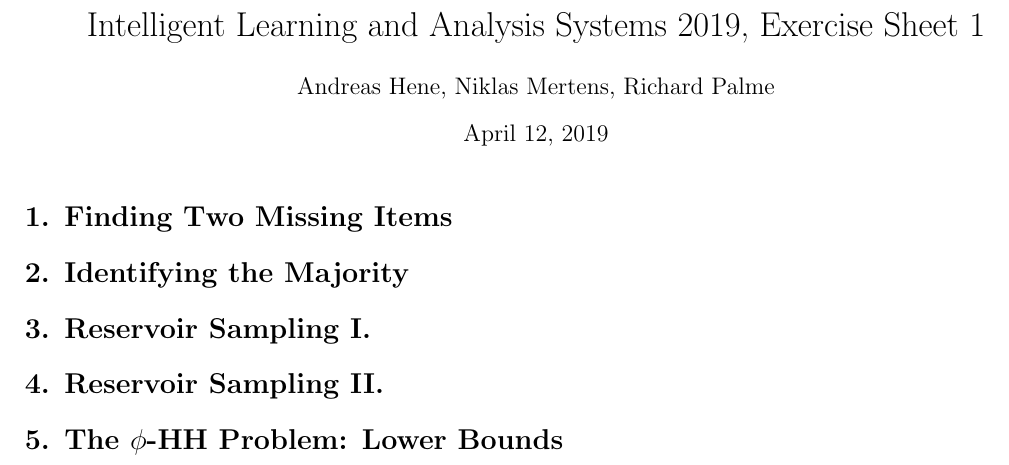
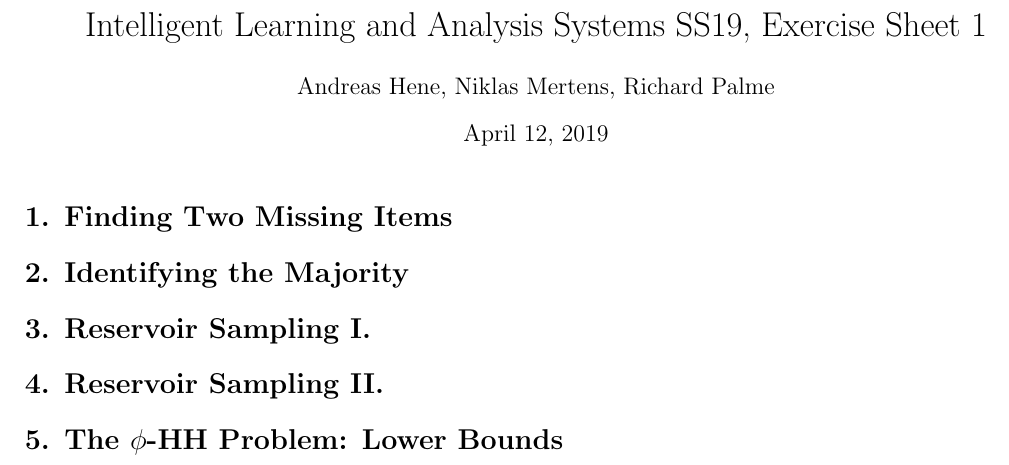
Before and after one commit to RichardPalme/ilas19, a LaTeX document (sheet1.tex): part of the page, cut so that both start at the same text. Compiled offline with pdfLaTeX.

Commit message:
changed title, minor formatting

```diff
--- a/sheet1.tex
+++ b/sheet1.tex
@@ -7,7 +7,7 @@
 %%%%%%%%%%%%%%%%%%%%%%%%%%%%%%%%%%%%%%%%%%%%%%%%%%%%%%%%%%%%%%%%%%%%%%%%%%%%%%%
 \begin{document}
 
-\title{Intelligent Learning and Analysis Systems 2019, Exercise Sheet 1}
+\title{Intelligent Learning and Analysis Systems SS19, Exercise Sheet 1}
 \author{Andreas Hene, Niklas Mertens, Richard Palme}
 \date{\today}
 \maketitle
```
Also changed, not shown: sheet1.pdf, sheet1.tex (4 more changed lines).
